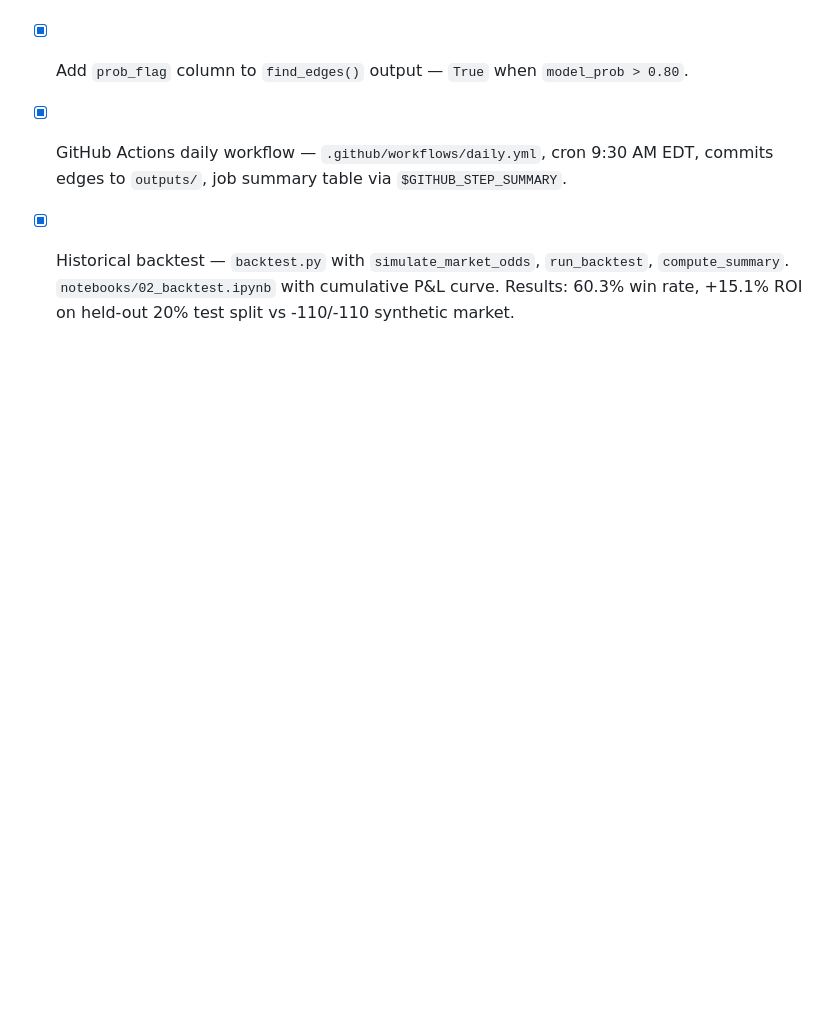
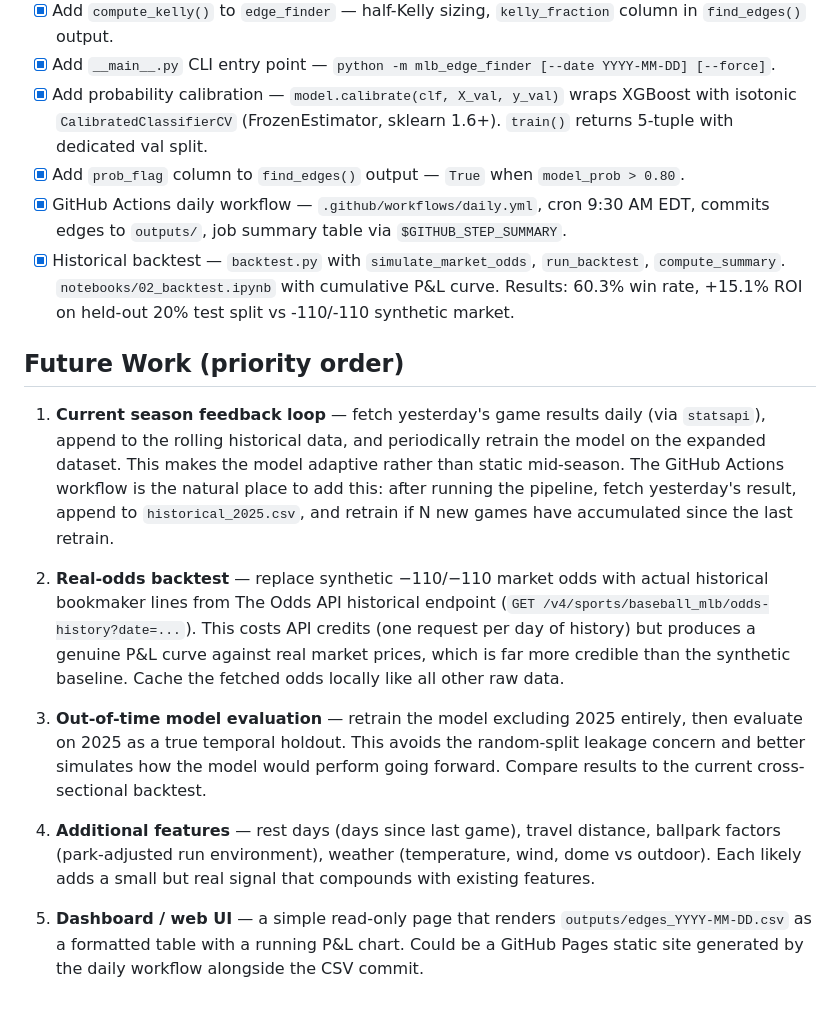
Before and after one commit to jaydengould/mlb-edge-finder, a Markdown page: CLAUDE.md, the part around the change. GitHub-like rendering; blank space fills up the shorter version.

Commit message:
docs: add Future Work section to CLAUDE.md

```diff
--- a/CLAUDE.md
+++ b/CLAUDE.md
@@ -276,3 +276,15 @@ pytest tests/ -v
 - [x] Add `prob_flag` column to `find_edges()` output — `True` when `model_prob > 0.80`.
 - [x] GitHub Actions daily workflow — `.github/workflows/daily.yml`, cron 9:30 AM EDT, commits edges to `outputs/`, job summary table via `$GITHUB_STEP_SUMMARY`.
 - [x] Historical backtest — `backtest.py` with `simulate_market_odds`, `run_backtest`, `compute_summary`. `notebooks/02_backtest.ipynb` with cumulative P&L curve. Results: 60.3% win rate, +15.1% ROI on held-out 20% test split vs -110/-110 synthetic market.
+
+## Future Work (priority order)
+
+1. **Current season feedback loop** — fetch yesterday's game results daily (via `statsapi`), append to the rolling historical data, and periodically retrain the model on the expanded dataset. This makes the model adaptive rather than static mid-season. The GitHub Actions workflow is the natural place to add this: after running the pipeline, fetch yesterday's result, append to `historical_2025.csv`, and retrain if N new games have accumulated since the last retrain.
+
+2. **Real-odds backtest** — replace synthetic −110/−110 market odds with actual historical bookmaker lines from The Odds API historical endpoint (`GET /v4/sports/baseball_mlb/odds-history?date=...`). This costs API credits (one request per day of history) but produces a genuine P&L curve against real market prices, which is far more credible than the synthetic baseline. Cache the fetched odds locally like all other raw data.
+
+3. **Out-of-time model evaluation** — retrain the model excluding 2025 entirely, then evaluate on 2025 as a true temporal holdout. This avoids the random-split leakage concern and better simulates how the model would perform going forward. Compare results to the current cross-sectional backtest.
+
+4. **Additional features** — rest days (days since last game), travel distance, ballpark factors (park-adjusted run environment), weather (temperature, wind, dome vs outdoor). Each likely adds a small but real signal that compounds with existing features.
+
+5. **Dashboard / web UI** — a simple read-only page that renders `outputs/edges_YYYY-MM-DD.csv` as a formatted table with a running P&L chart. Could be a GitHub Pages static site generated by the daily workflow alongside the CSV commit.
```
